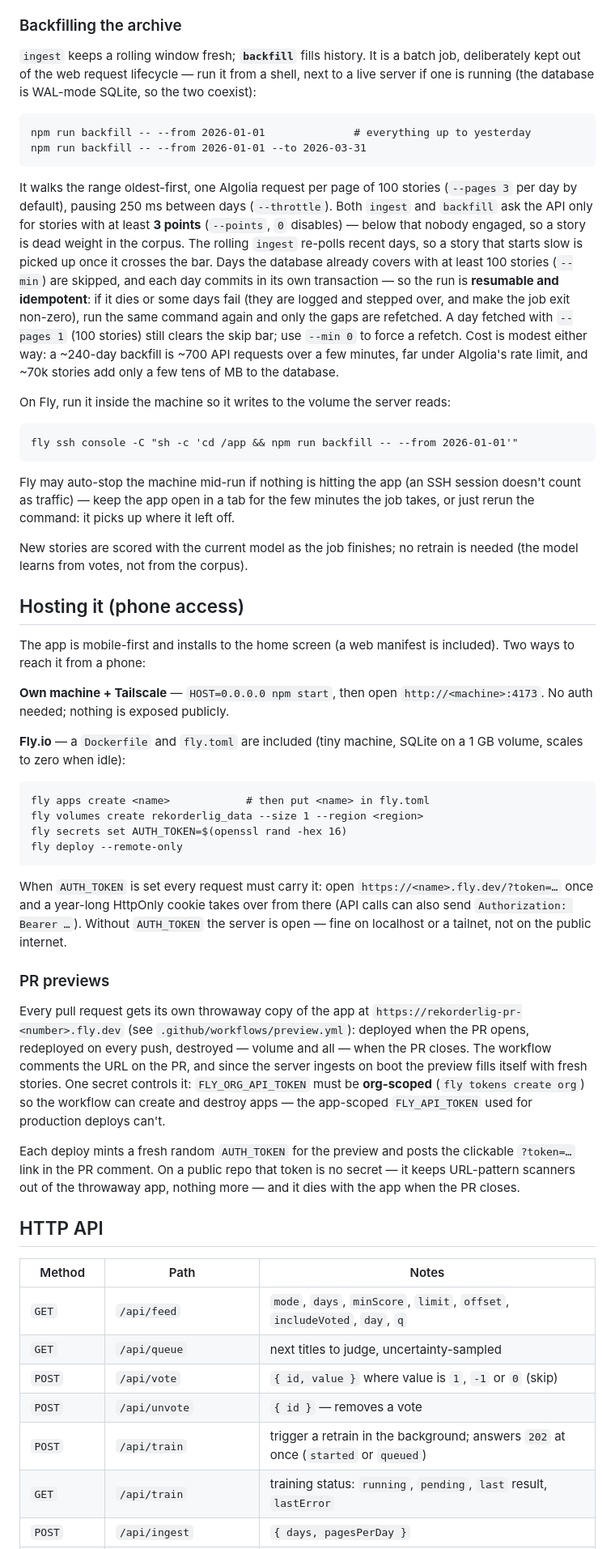
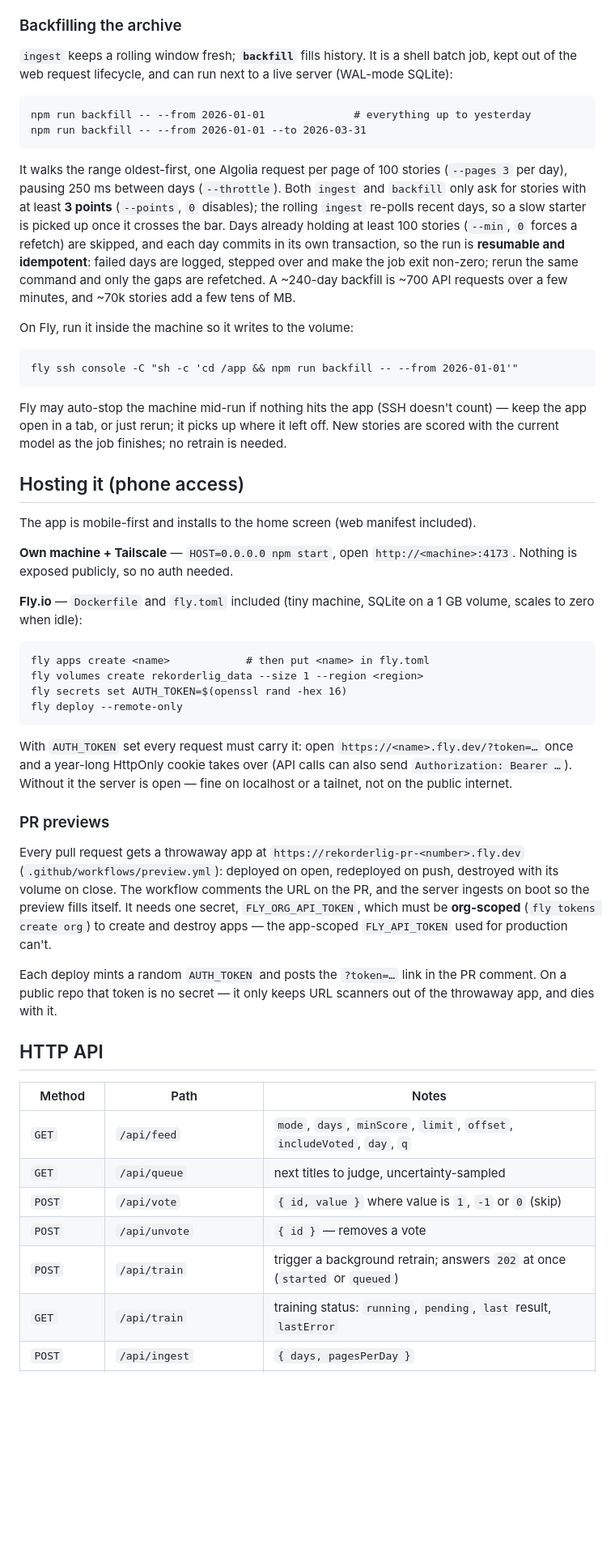
Before and after one commit to fredrik/rekorderlig, a Markdown page: README.md, the part around one of its changes. Shown at 81% size. Drawn GitHub-style; blank space fills up the shorter version.

Commit message:
Compact README
Co-Authored-By: Claude Fable 5 <noreply@anthropic.com>

````diff
--- a/README.md
+++ b/README.md
@@ -90,9 +82,8 @@ last two days by itself whenever its data is older than that:
 ### Backfilling the archive
 
 `ingest` keeps a rolling window fresh; **`backfill`** fills history. It is a
-batch job, deliberately kept out of the web request lifecycle — run it from a
-shell, next to a live server if one is running (the database is WAL-mode
-SQLite, so the two coexist):
+shell batch job, kept out of the web request lifecycle, and can run next to a
+live server (WAL-mode SQLite):
 
 ```
 npm run backfill -- --from 2026-01-01              # everything up to yesterday
@@ -100,45 +91,36 @@ npm run backfill -- --from 2026-01-01 --to 2026-03-31
 ```
 
 It walks the range oldest-first, one Algolia request per page of 100 stories
-(`--pages 3` per day by default), pausing 250 ms between days (`--throttle`).
-Both `ingest` and `backfill` ask the API only for stories with at least
-**3 points** (`--points`, `0` disables) — below that nobody engaged, so a
-story is dead weight in the corpus. The rolling `ingest` re-polls recent days,
-so a story that starts slow is picked up once it crosses the bar.
-Days the database already covers with at least 100 stories (`--min`) are
-skipped, and each day commits in its own transaction — so the run is
-**resumable and idempotent**: if it dies or some days fail (they are logged and
-stepped over, and make the job exit non-zero), run the same command again and
-only the gaps are refetched. A day fetched with `--pages 1` (100 stories) still
-clears the skip bar; use `--min 0` to force a refetch. Cost is modest either
-way: a ~240-day backfill is ~700 API requests over a few minutes, far under
-Algolia's rate limit, and ~70k stories add only a few tens of MB to the
-database.
+(`--pages 3` per day), pausing 250 ms between days (`--throttle`). Both
+`ingest` and `backfill` only ask for stories with at least **3 points**
+(`--points`, `0` disables); the rolling `ingest` re-polls recent days, so a
+slow starter is picked up once it crosses the bar. Days already holding at
+least 100 stories (`--min`, `0` forces a refetch) are skipped, and each day
+commits in its own transaction, so the run is **resumable and idempotent**:
+failed days are logged, stepped over and make the job exit non-zero; rerun the
+same command and only the gaps are refetched. A ~240-day backfill is ~700 API
+requests over a few minutes, and ~70k stories add a few tens of MB.
 
-On Fly, run it inside the machine so it writes to the volume the server reads:
+On Fly, run it inside the machine so it writes to the volume:
 
 ```
 fly ssh console -C "sh -c 'cd /app && npm run backfill -- --from 2026-01-01'"
 ```
 
-Fly may auto-stop the machine mid-run if nothing is hitting the app (an SSH
-session doesn't count as traffic) — keep the app open in a tab for the few
-minutes the job takes, or just rerun the command: it picks up where it left
-off.
-
-New stories are scored with the current model as the job finishes; no retrain
-is needed (the model learns from votes, not from the corpus).
+Fly may auto-stop the machine mid-run if nothing hits the app (SSH doesn't
+count) — keep the app open in a tab, or just rerun; it picks up where it left
+off. New stories are scored with the current model as the job finishes; no
+retrain is needed.
 
 ## Hosting it (phone access)
 
-The app is mobile-first and installs to the home screen (a web manifest is
-included). Two ways to reach it from a phone:
+The app is mobile-first and installs to the home screen (web manifest included).
 
-**Own machine + Tailscale** — `HOST=0.0.0.0 npm start`, then open
-`http://<machine>:4173`. No auth needed; nothing is exposed publicly.
+**Own machine + Tailscale** — `HOST=0.0.0.0 npm start`, open
+`http://<machine>:4173`. Nothing is exposed publicly, so no auth needed.
 
-**Fly.io** — a `Dockerfile` and `fly.toml` are included (tiny machine, SQLite on
-a 1 GB volume, scales to zero when idle):
+**Fly.io** — `Dockerfile` and `fly.toml` included (tiny machine, SQLite on a
+1 GB volume, scales to zero when idle):
 
 ```
 fly apps create <name>            # then put <name> in fly.toml
@@ -147,28 +129,24 @@ fly secrets set AUTH_TOKEN=$(openssl rand -hex 16)
 fly deploy --remote-only
 ```
 
-When `AUTH_TOKEN` is set every request must carry it: open
+With `AUTH_TOKEN` set every request must carry it: open
 `https://<name>.fly.dev/?token=…` once and a year-long HttpOnly cookie takes
-over from there (API calls can also send `Authorization: Bearer …`). Without
-`AUTH_TOKEN` the server is open — fine on localhost or a tailnet, not on the
-public internet.
+over (API calls can also send `Authorization: Bearer …`). Without it the
+server is open — fine on localhost or a tailnet, not on the public internet.
 
 ### PR previews
 
-Every pull request gets its own throwaway copy of the app at
-`https://rekorderlig-pr-<number>.fly.dev` (see
-`.github/workflows/preview.yml`): deployed when the PR opens, redeployed on
-every push, destroyed — volume and all — when the PR closes. The workflow
-comments the URL on the PR, and since the server ingests on boot the preview
-fills itself with fresh stories. One secret controls it: `FLY_ORG_API_TOKEN`
-must be **org-scoped** (`fly tokens create org`) so the workflow can create
-and destroy apps — the app-scoped `FLY_API_TOKEN` used for production deploys
-can't.
+Every pull request gets a throwaway app at `https://rekorderlig-pr-<number>.fly.dev`
+(`.github/workflows/preview.yml`): deployed on open, redeployed on push,
+destroyed with its volume on close. The workflow comments the URL on the PR,
+and the server ingests on boot so the preview fills itself. It needs one
+secret, `FLY_ORG_API_TOKEN`, which must be **org-scoped** (`fly tokens create org`)
+to create and destroy apps — the app-scoped `FLY_API_TOKEN` used for
+production can't.
 
-Each deploy mints a fresh random `AUTH_TOKEN` for the preview and posts the
-clickable `?token=…` link in the PR comment. On a public repo that token is
-no secret — it keeps URL-pattern scanners out of the throwaway app, nothing
-more — and it dies with the app when the PR closes.
+Each deploy mints a random `AUTH_TOKEN` and posts the `?token=…` link in the PR
+comment. On a public repo that token is no secret — it only keeps URL scanners
+out of the throwaway app, and dies with it.
 
 ## HTTP API
 
@@ -178,7 +156,7 @@ more — and it dies with the app when the PR closes.
 | `GET`  | `/api/queue` | next titles to judge, uncertainty-sampled |
 | `POST` | `/api/vote` | `{ id, value }` where value is `1`, `-1` or `0` (skip) |
 | `POST` | `/api/unvote` | `{ id }` — removes a vote |
-| `POST` | `/api/train` | trigger a retrain in the background; answers `202` at once (`started` or `queued`) |
+| `POST` | `/api/train` | trigger a background retrain; answers `202` at once (`started` or `queued`) |
 | `GET`  | `/api/train` | training status: `running`, `pending`, `last` result, `lastError` |
 | `POST` | `/api/ingest` | `{ days, pagesPerDay }` |
 | `GET`  | `/api/explain?id=` | per-feature contributions for one story |
````
Also changed, not shown: other parts of README.md (+38 -47 lines).
